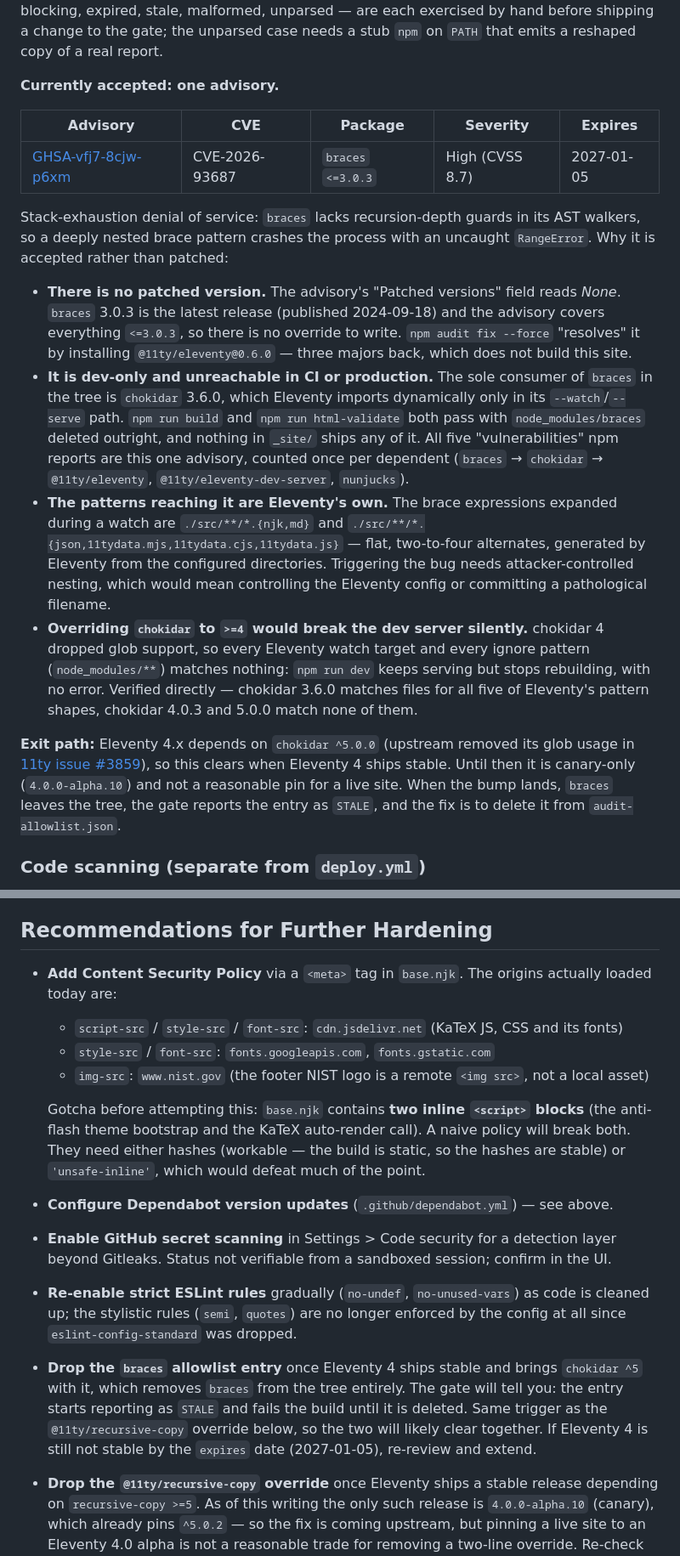
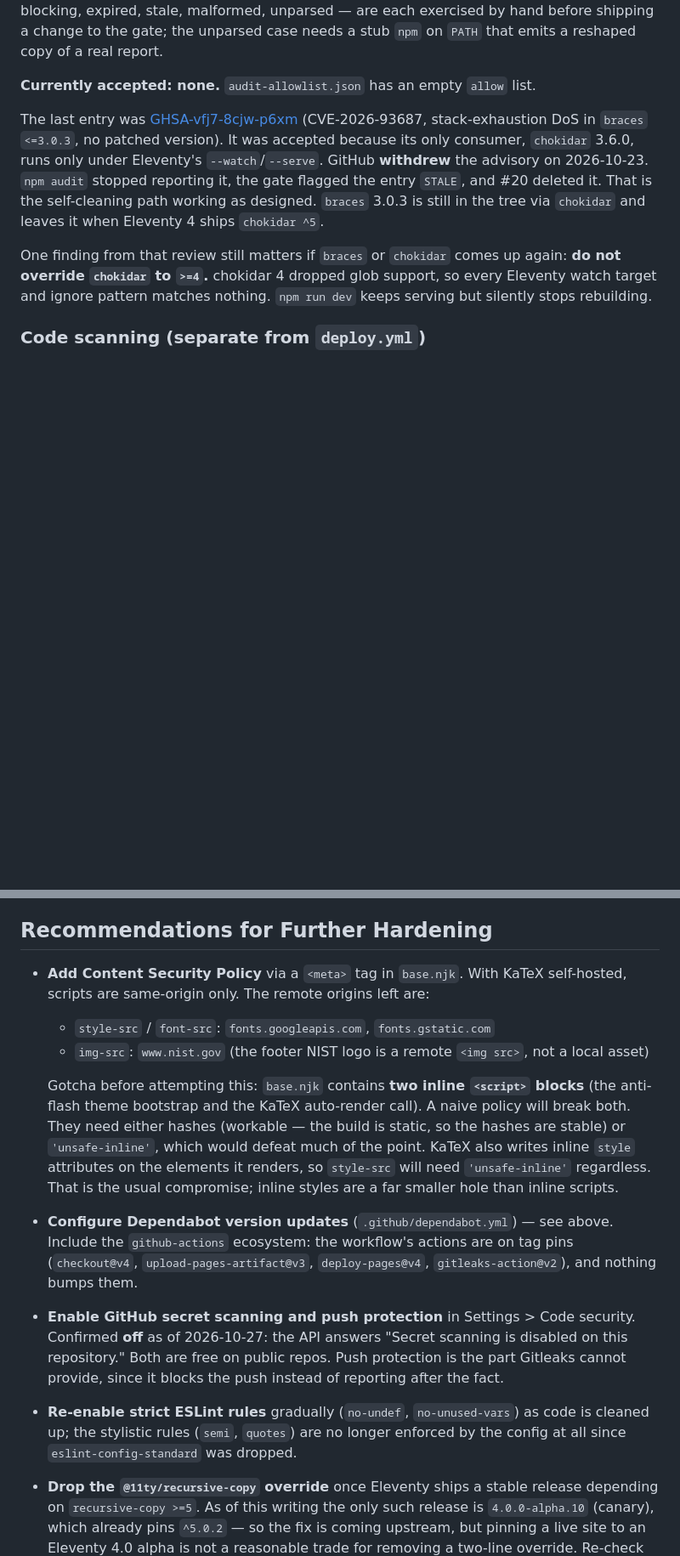
Before and after one commit to zgrey/zgrey.github.io, a Markdown page: SECURITY.md, 2 parts joined by grey strips. Shown at 85% size. Rendered like a GitHub page; blank space fills up the shorter version.

Commit message:
docs(security): bring SECURITY.md in line with the repo
- Accepted advisories: none. The braces advisory was withdrawn upstream on
  2026-10-23 and its entry removed in #20; keep only the chokidar >=4 warning.
- Permissions: document the job-scoped grants.
- Dependency management: no CDN scripts, with KaTeX as the cautionary case.
- Hardening: CSP origins without jsDelivr (plus KaTeX's inline style
  attributes), Dependabot for github-actions, and secret scanning confirmed
  off via the API rather than "not verifiable".

Co-Authored-By: Claude Opus 5.5 <noreply@anthropic.com>
Claude-Session: https://claude.ai/code/session_01Rmc6KAaEnNnMiAneWi4MMf

```diff
--- a/SECURITY.md
+++ b/SECURITY.md
@@ -38,42 +38,19 @@ The failure modes — blocking, expired, stale, malformed, unparsed — are each
 before shipping a change to the gate; the unparsed case needs a stub `npm` on `PATH` that
 emits a reshaped copy of a real report.
 
-**Currently accepted: one advisory.**
+**Currently accepted: none.** `audit-allowlist.json` has an empty `allow` list.
 
-| Advisory | CVE | Package | Severity | Expires |
-|---|---|---|---|---|
-| [GHSA-vfj7-8cjw-p6xm](https://github.com/advisories/GHSA-vfj7-8cjw-p6xm) | CVE-2026-93687 | `braces` `<=3.0.3` | High (CVSS 8.7) | 2027-01-05 |
+The last entry was [GHSA-vfj7-8cjw-p6xm](https://github.com/advisories/GHSA-vfj7-8cjw-p6xm)
+(CVE-2026-93687, stack-exhaustion DoS in `braces` `<=3.0.3`, no patched version). It was
+accepted because its only consumer, `chokidar` 3.6.0, runs only under Eleventy's
+`--watch`/`--serve`. GitHub **withdrew** the advisory on 2026-10-23. `npm audit` stopped
+reporting it, the gate flagged the entry `STALE`, and #20 deleted it. That is the self-cleaning
+path working as designed. `braces` 3.0.3 is still in the tree via `chokidar` and leaves it when
+Eleventy 4 ships `chokidar ^5`.
 
-Stack-exhaustion denial of service: `braces` lacks recursion-depth guards in its AST
-walkers, so a deeply nested brace pattern crashes the process with an uncaught
-`RangeError`. Why it is accepted rather than patched:
-
-- **There is no patched version.** The advisory's "Patched versions" field reads *None*.
-  `braces` 3.0.3 is the latest release (published 2024-09-18) and the advisory covers
-  everything `<=3.0.3`, so there is no override to write. `npm audit fix --force` "resolves"
-  it by installing `@11ty/eleventy@0.6.0` — three majors back, which does not build this site.
-- **It is dev-only and unreachable in CI or production.** The sole consumer of `braces` in
-  the tree is `chokidar` 3.6.0, which Eleventy imports dynamically only in its
-  `--watch`/`--serve` path. `npm run build` and `npm run html-validate` both pass with
-  `node_modules/braces` deleted outright, and nothing in `_site/` ships any of it. All five
-  "vulnerabilities" npm reports are this one advisory, counted once per dependent
-  (`braces` → `chokidar` → `@11ty/eleventy`, `@11ty/eleventy-dev-server`, `nunjucks`).
-- **The patterns reaching it are Eleventy's own.** The brace expressions expanded during a
-  watch are `./src/**/*.{njk,md}` and `./src/**/*.{json,11tydata.mjs,11tydata.cjs,11tydata.js}`
-  — flat, two-to-four alternates, generated by Eleventy from the configured directories.
-  Triggering the bug needs attacker-controlled nesting, which would mean controlling the
-  Eleventy config or committing a pathological filename.
-- **Overriding `chokidar` to `>=4` would break the dev server silently.** chokidar 4 dropped
-  glob support, so every Eleventy watch target and every ignore pattern (`node_modules/**`)
-  matches nothing: `npm run dev` keeps serving but stops rebuilding, with no error. Verified
-  directly — chokidar 3.6.0 matches files for all five of Eleventy's pattern shapes,
-  chokidar 4.0.3 and 5.0.0 match none of them.
-
-**Exit path:** Eleventy 4.x depends on `chokidar ^5.0.0` (upstream removed its glob usage in
-[11ty issue #3859](https://github.com/11ty/eleventy/issues/3859)), so this clears when
-Eleventy 4 ships stable. Until then it is canary-only (`4.0.0-alpha.10`) and not a
-reasonable pin for a live site. When the bump lands, `braces` leaves the tree, the gate
-reports the entry as `STALE`, and the fix is to delete it from `audit-allowlist.json`.
+One finding from that review still matters if `braces` or `chokidar` comes up again: **do not
+override `chokidar` to `>=4`.** chokidar 4 dropped glob support, so every Eleventy watch target
+and ignore pattern matches nothing. `npm run dev` keeps serving but silently stops rebuilding.
 
 ### Code scanning (separate from `deploy.yml`)
 
@@ -130,27 +122,27 @@ Minimal privilege model — no write access to repository contents.
 
 ## Recommendations for Further Hardening
 
-- **Add Content Security Policy** via a `<meta>` tag in `base.njk`. The origins actually
-  loaded today are:
-  - `script-src` / `style-src` / `font-src`: `cdn.jsdelivr.net` (KaTeX JS, CSS and its fonts)
+- **Add Content Security Policy** via a `<meta>` tag in `base.njk`. With KaTeX self-hosted,
+  scripts are same-origin only. The remote origins left are:
   - `style-src` / `font-src`: `fonts.googleapis.com`, `fonts.gstatic.com`
   - `img-src`: `www.nist.gov` (the footer NIST logo is a remote `<img src>`, not a local asset)
 
   Gotcha before attempting this: `base.njk` contains **two inline `<script>` blocks** (the
   anti-flash theme bootstrap and the KaTeX auto-render call). A naive policy will break both.
   They need either hashes (workable — the build is static, so the hashes are stable) or
-  `'unsafe-inline'`, which would defeat much of the point.
-- **Configure Dependabot version updates** (`.github/dependabot.yml`) — see above.
-- **Enable GitHub secret scanning** in Settings > Code security for a detection layer beyond
-  Gitleaks. Status not verifiable from a sandboxed session; confirm in the UI.
+  `'unsafe-inline'`, which would defeat much of the point. KaTeX also writes inline `style`
+  attributes on the elements it renders, so `style-src` will need `'unsafe-inline'` regardless.
+  That is the usual compromise; inline styles are a far smaller hole than inline scripts.
+- **Configure Dependabot version updates** (`.github/dependabot.yml`) — see above. Include the
+  `github-actions` ecosystem: the workflow's actions are on tag pins (`checkout@v4`,
+  `upload-pages-artifact@v3`, `deploy-pages@v4`, `gitleaks-action@v2`), and nothing bumps them.
+- **Enable GitHub secret scanning and push protection** in Settings > Code security. Confirmed
+  **off** as of 2026-10-27: the API answers "Secret scanning is disabled on this repository."
+  Both are free on public repos. Push protection is the part Gitleaks cannot provide, since it
+  blocks the push instead of reporting after the fact.
 - **Re-enable strict ESLint rules** gradually (`no-undef`, `no-unused-vars`) as code is cleaned
   up; the stylistic rules (`semi`, `quotes`) are no longer enforced by the config at all since
   `eslint-config-standard` was dropped.
-- **Drop the `braces` allowlist entry** once Eleventy 4 ships stable and brings `chokidar ^5`
-  with it, which removes `braces` from the tree entirely. The gate will tell you: the entry
-  starts reporting as `STALE` and fails the build until it is deleted. Same trigger as the
-  `@11ty/recursive-copy` override below, so the two will likely clear together. If Eleventy 4
-  is still not stable by the `expires` date (2027-01-05), re-review and extend.
 - **Drop the `@11ty/recursive-copy` override** once Eleventy ships a stable release depending on
   `recursive-copy >=5`. As of this writing the only such release is `4.0.0-alpha.10` (canary),
   which already pins `^5.0.2` — so the fix is coming upstream, but pinning a live site to an
```
Also changed, not shown: other parts of SECURITY.md (+22 -7 lines).
